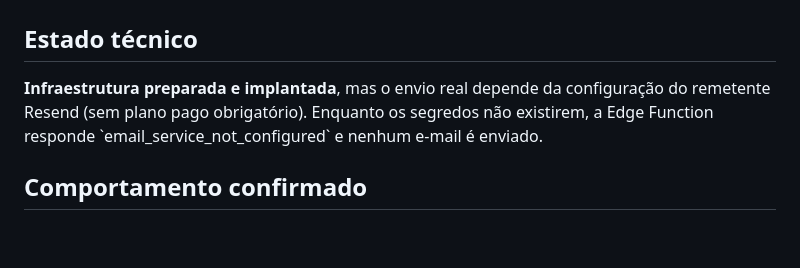
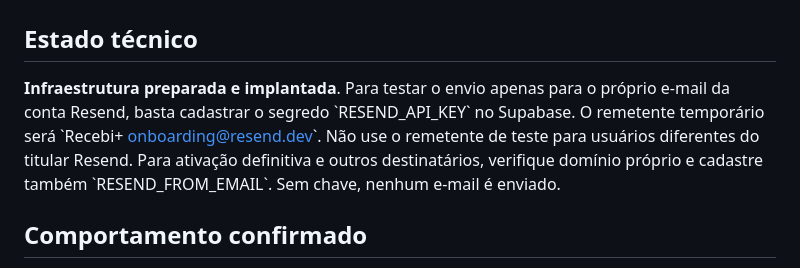
Before and after one commit to advandrerbernardo-maker/Recebi-plus, a Markdown page: EMAIL-REMINDERS-SETUP.md, the part around the change. Rendered like a GitHub page; blank space fills up the shorter version.

Commit message:
Ajustar documentação e testes para piloto Resend usando apenas chave e remetente de testes

```diff
--- a/EMAIL-REMINDERS-SETUP.md
+++ b/EMAIL-REMINDERS-SETUP.md
@@ -2,7 +2,7 @@
 
 ## Estado técnico
 
-**Infraestrutura preparada e implantada**, mas o envio real depende da configuração do remetente Resend (sem plano pago obrigatório). Enquanto os segredos não existirem, a Edge Function responde \`email_service_not_configured\` e nenhum e-mail é enviado.
+**Infraestrutura preparada e implantada**. Para testar o envio apenas para o próprio e-mail da conta Resend, basta cadastrar o segredo \`RESEND_API_KEY\` no Supabase. O remetente temporário será \`Recebi+ <onboarding@resend.dev>\`. Não use o remetente de teste para usuários diferentes do titular Resend. Para ativação definitiva e outros destinatários, verifique domínio próprio e cadastre também \`RESEND_FROM_EMAIL\`. Sem chave, nenhum e-mail é enviado.
 
 ## Comportamento confirmado
 
```
